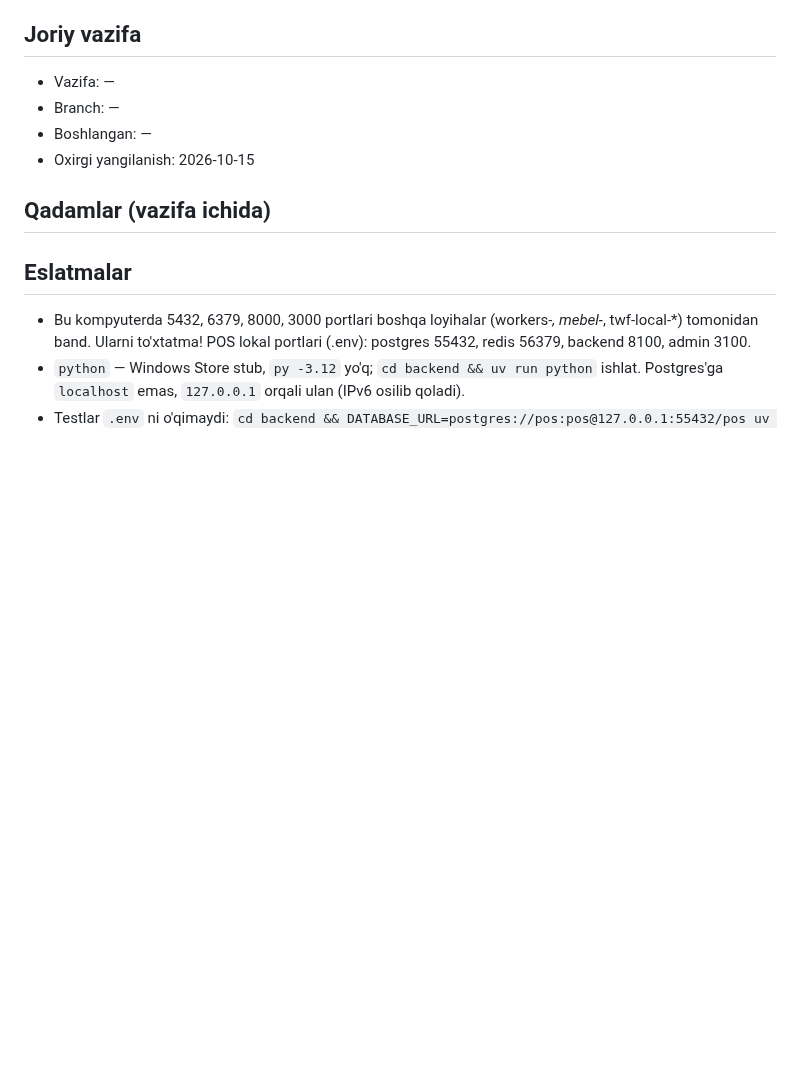
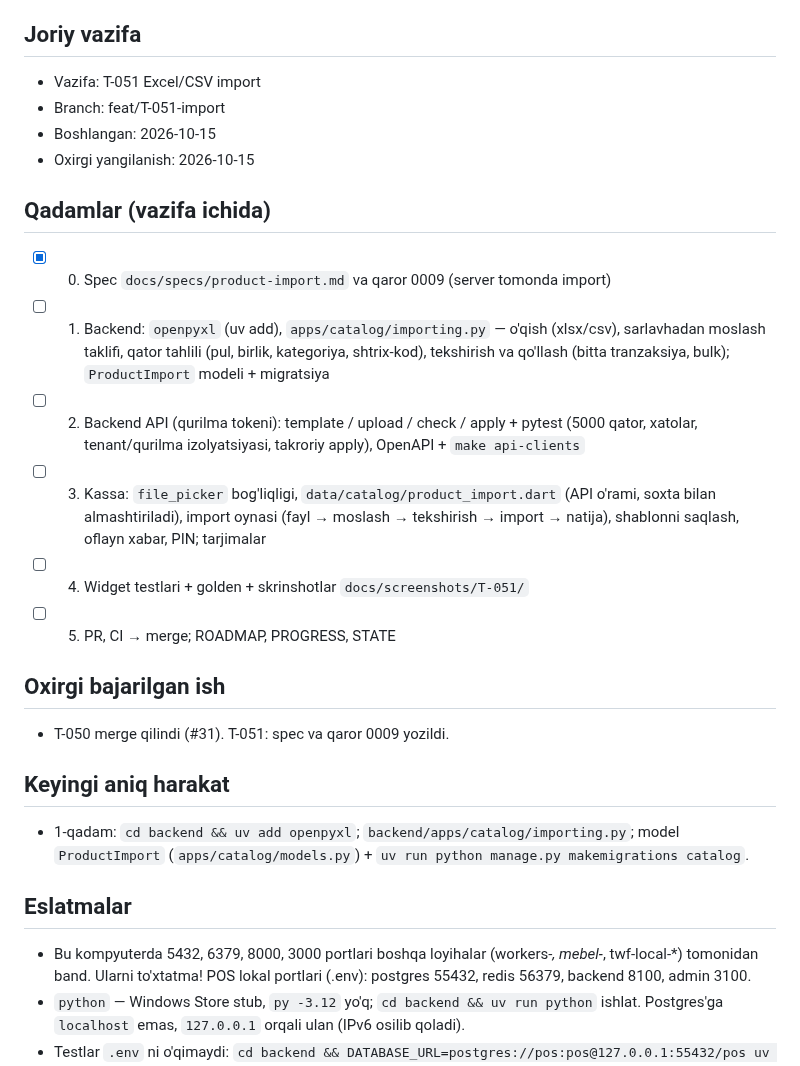
Before and after one commit to Arabjonoff/POS, a Markdown page: docs/STATE.md, the part around the change. Drawn GitHub-style; blank space fills up the shorter version.

Commit message:
wip: T-051 spec and decision 0009 (server-side import)
Co-Authored-By: Claude Opus 5.5 (1M context) <noreply@anthropic.com>

```diff
--- a/docs/STATE.md
+++ b/docs/STATE.md
@@ -5,13 +5,25 @@
 > Format qat'iy: bo'limlar nomini o'zgartirma.
 
 ## Joriy vazifa
-- Vazifa: —
-- Branch: —
-- Boshlangan: —
+- Vazifa: T-051 Excel/CSV import
+- Branch: feat/T-051-import
+- Boshlangan: 2026-10-15
 - Oxirgi yangilanish: 2026-10-15
 
 ## Qadamlar (vazifa ichida)
 <!-- Agent vazifani boshlaganda shu ro'yxatni yozadi va har qadamda belgilaydi -->
+- [x] 0. Spec `docs/specs/product-import.md` va qaror 0009 (server tomonda import)
+- [ ] 1. Backend: `openpyxl` (uv add), `apps/catalog/importing.py` — o'qish (xlsx/csv), sarlavhadan moslash taklifi, qator tahlili (pul, birlik, kategoriya, shtrix-kod), tekshirish va qo'llash (bitta tranzaksiya, bulk); `ProductImport` modeli + migratsiya
+- [ ] 2. Backend API (qurilma tokeni): template / upload / check / apply + pytest (5000 qator, xatolar, tenant/qurilma izolyatsiyasi, takroriy apply), OpenAPI + `make api-clients`
+- [ ] 3. Kassa: `file_picker` bog'liqligi, `data/catalog/product_import.dart` (API o'rami, soxta bilan almashtiriladi), import oynasi (fayl → moslash → tekshirish → import → natija), shablonni saqlash, oflayn xabar, PIN; tarjimalar
+- [ ] 4. Widget testlari + golden + skrinshotlar `docs/screenshots/T-051/`
+- [ ] 5. PR, CI → merge; ROADMAP, PROGRESS, STATE
+
+## Oxirgi bajarilgan ish
+- T-050 merge qilindi (#31). T-051: spec va qaror 0009 yozildi.
+
+## Keyingi aniq harakat
+- 1-qadam: `cd backend && uv add openpyxl`; `backend/apps/catalog/importing.py`; model `ProductImport` (`apps/catalog/models.py`) + `uv run python manage.py makemigrations catalog`.
 
 ## Eslatmalar
 <!-- Keyingi sessiya bilishi kerak bo'lgan narsa: topilgan muammo, vaqtinchalik yechim, nima sinab ko'rildi va ishlamadi -->
```
Also changed, not shown: docs/decisions/0009-server-side-product-import.md (added, +13 -0 lines), docs/specs/product-import.md (added, +35 -0 lines).
